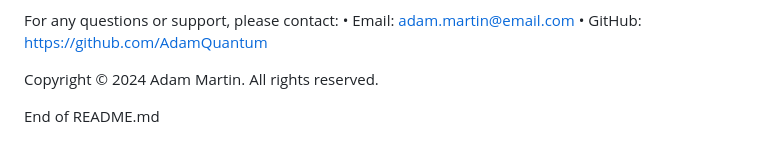
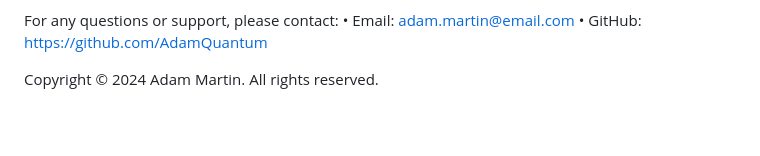
Before and after one commit to AdamQuantum/NVIDIA-Developer-Contest-2024, a Markdown page: README.md, the part around the change. GitHub-like rendering; blank space fills up the shorter version.

```diff
--- a/README.md
+++ b/README.md
@@ -491,5 +491,3 @@ For any questions or support, please contact:
 	•	GitHub: https://github.com/AdamQuantum
 
 Copyright © 2024 Adam Martin. All rights reserved.
-
-End of README.md
```
